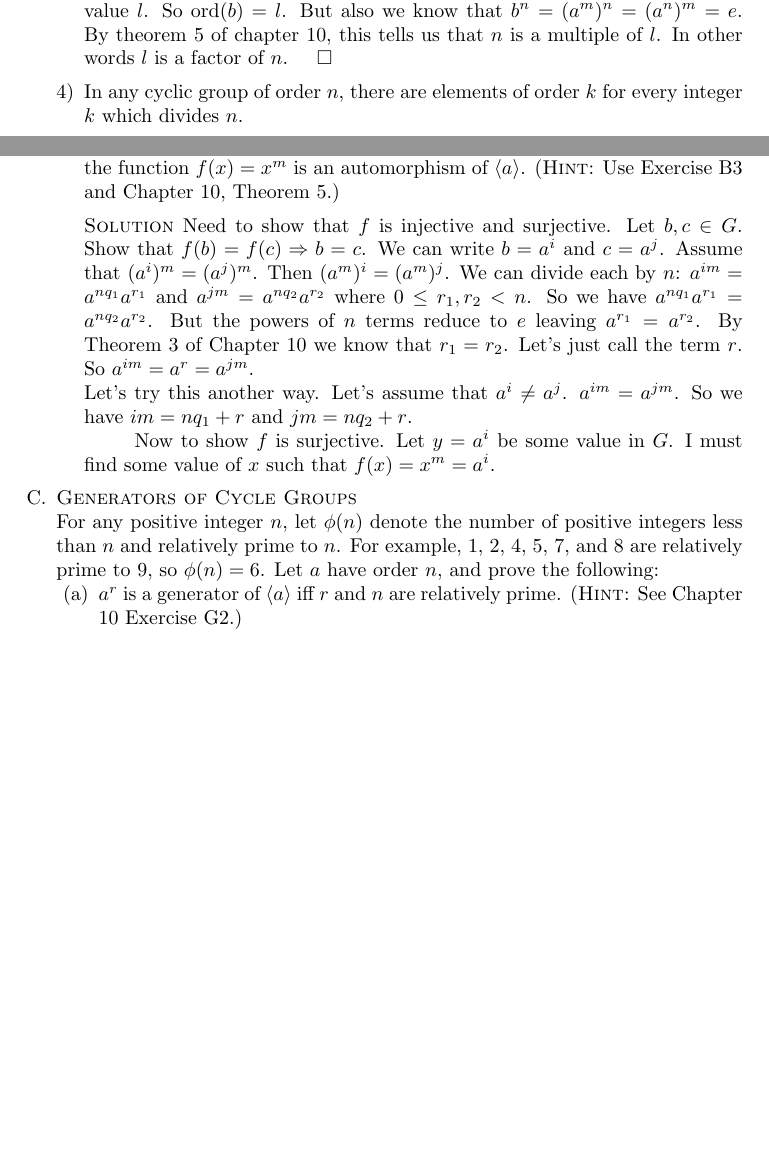
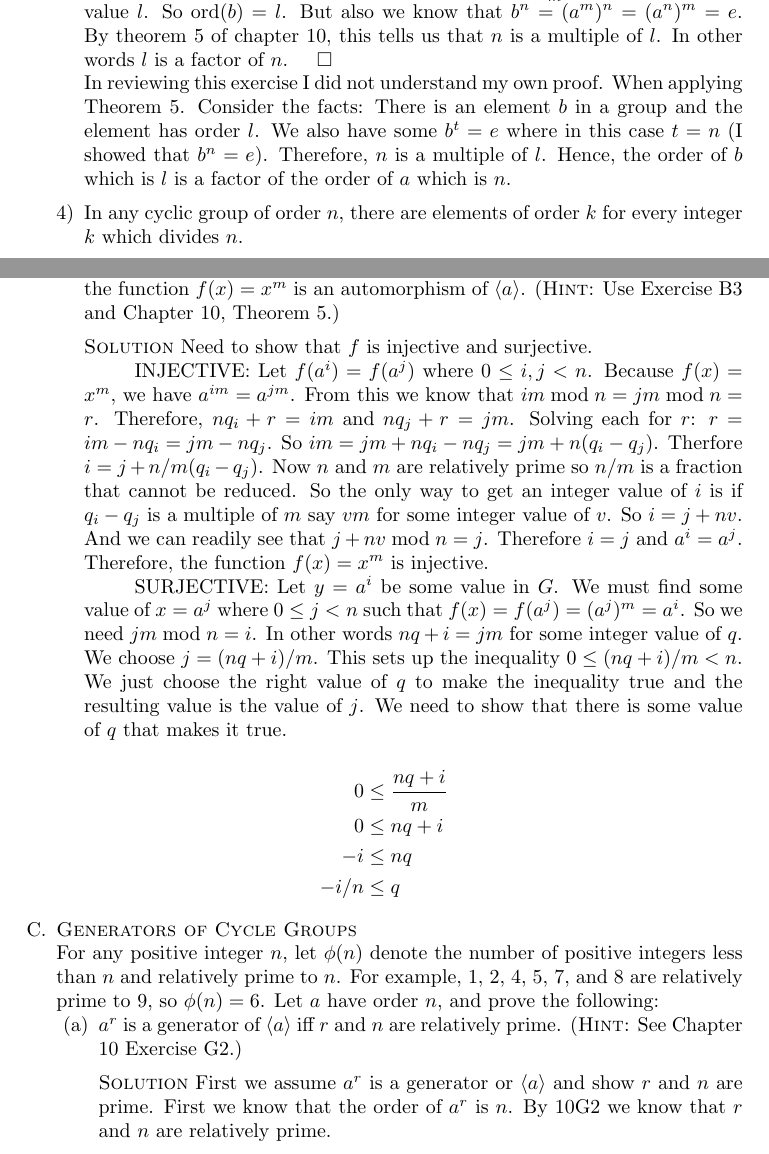
Before and after one commit to michaelgwelch/algebra, a LaTeX paper (chap11.tex): two parts of pages 4 and 5 of 5, joined at a grey line, cut so that both start at the same text, the shorter picture padded with empty space. Compiled offline with pdfLaTeX.

Commit message:
Tweak more of chapter 11B

```diff
--- a/chap11.tex
+++ b/chap11.tex
@@ -283,6 +283,14 @@ of A Book of Abstract Algebra.
       By theorem 5 of chapter 10, this tells us that $n$ is a multiple of
       $l$. In other words $l$ is a factor of $n$. $\qed$
 
+      In reviewing this exercise I did not understand my own
+      proof. When applying Theorem 5. Consider the facts: There is an
+      element $b$ in a group and the element has order $l$. We also
+      have some $b^t = e$ where in this case $t = n$ (I showed that
+      $b^n = e$). Therefore, $n$ is a multiple of $l$. Hence, the order
+      of $b$ which is $l$ is a factor of the order of $a$ which is
+      $n$.
+
       \itm In any cyclic group of order $n$, there are elements of order $k$
       for every integer $k$ which divides $n$.
 
@@ -315,25 +323,37 @@ of A Book of Abstract Algebra.
       Exercise B3 and Chapter 10, Theorem 5.)
 
       \sol Need to show that $f$ is injective and surjective.
-      Let $b,c \in G$. Show that $f(b) = f(c) \Rightarrow b = c$.
-      We can write $b = a^i$ and $c = a^j$. Assume
-      that $(a^i)^m = (a^j)^m$.  Then $(a^m)^i = (a^m)^j$.
-      We can divide each by $n$:
-      $a^{im} = a^{nq_1}a^{r_1}$ and $a^{jm} = a^{nq_2}a^{r_2}$ where
-      $0 \le r_1, r_2 < n$. So we have
-      $a^{nq_1}a^{r_1} = a^{nq_2}a^{r_2}$. But the powers of $n$ terms
-      reduce to $e$ leaving $a^{r_1}=a^{r_2}$. By Theorem 3 of Chapter 10
-      we know that $r_1 = r_2$. Let's just call the term $r$.
-      So $a^{im} = a^r = a^{jm}$.
 
-      Let's try this another way. Let's assume that $a^i \ne a^j$.
-      $a^{im} = a^{jm}$. So we have $im = nq_1+r$ and $jm = nq_2 + r$.
+      \ind INJECTIVE: Let $f(a^i)=f(a^j)$ where $0 \leq i,j <
+      n$. Because $f(x) = x^m$, we have $a^{im} = a^{jm}$. From this
+      we know that $im \bmod n = jm \bmod n = r$. Therefore, $nq_i + r
+      = im$ and $nq_j + r = jm$. Solving each for $r$: $r = im - nq_i
+      = jm - nq_j$. So $im = jm + nq_i - nq_j = jm + n(q_i -
+      q_j)$. Therfore $i = j + n/m(q_i - q_j)$. Now $n$ and $m$ are
+      relatively prime so $n/m$ is a fraction that cannot be
+      reduced. So the only way to get an integer value of $i$ is if
+      $q_i - q_j$ is a multiple of $m$ say $vm$ for some integer value
+      of $v$. So $i = j + nv$. And we can readily see that $j + nv
+      \bmod{n} = j$. Therefore $i = j$ and $a^i = a^j$. Therefore, the
+      function $f(x) = x ^m$ is injective.
 
+      \ind SURJECTIVE: Let $y = a^i$ be some value in $G$. We must
+      find some value of $x = a^j$ where $0 \leq j < n$ such that
+      $f(x) = f(a^j) = (a^j)^m = a^i$. So we need $jm \bmod{n} =
+      i$. In other words $nq + i = jm$ for some integer value of
+      $q$. We choose $j = (nq + i)/m$. This sets up the inequality
+      $0 \leq (nq + i)/m < n$. We just choose the right value of $q$
+      to make the inequality true and the resulting value is the value
+      of $j$. We need to show that there is some value of $q$ that
+      makes it true.
 
+      \begin{align*}
+        0 &\leq \frac{nq + i}{m} \\
+        0 &\leq nq + i \\
+        -i &\leq nq \\
+        -i/n &\leq q
+      \end{align*}
 
-      \ind Now to show $f$ is surjective. Let $y = a^i$ be
-      some value in $G$. I must find some value of $x$
-      such that $f(x) = x^m = a^i$.
 
 
    \end{enumerate}
@@ -347,7 +367,13 @@ of A Book of Abstract Algebra.
 
    \begin{enumerate}
      \item $a^r$ is a generator of $\langle a \rangle$ iff $r$ and $n$
-       are relatively prime. (\textsc{Hint}: See Chapter 10 Exercise G2.)
+       are relatively prime. (\textsc{Hint}: See Chapter 10 Exercise
+       G2.)
+
+       \sol First we assume $a^r$ is a generator or $\langle a
+       \rangle$ and show $r$ and $n$ are prime. First we know that the
+       order of $a^r$ is $n$. By 10G2 we know that $r$ and $n$ are
+       relatively prime.
    \end{enumerate}
 
 \end{enumerate}
```
